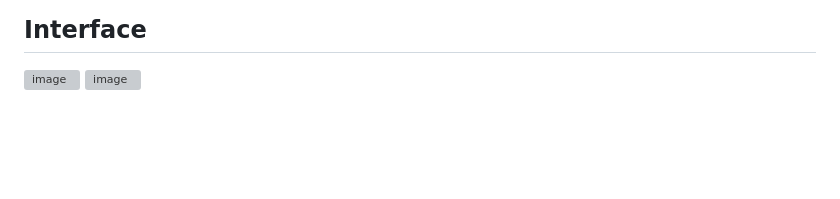
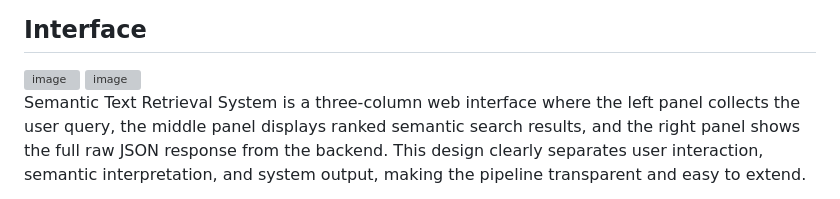
Before and after one commit to mahfuzur-mafu/semantic-text-retrieval-system, a Markdown page: README.md, the part around the change. GitHub-like rendering; blank space fills up the shorter version; grey boxes are pictures that could not be loaded.

Commit message:
Enhance README with system description
Added description of the Semantic Text Retrieval System.

```diff
--- a/README.md
+++ b/README.md
@@ -129,3 +129,7 @@ This system can be extended to:
 
 
 <img width="1462" height="798" alt="image" src="https://github.com/user-attachments/assets/88325897-6e96-49b9-bd33-967424f04e5b" />
+
+
+Semantic Text Retrieval System is a three-column web interface where the left panel collects the user query, the middle panel displays ranked semantic search results, and the right panel shows the full raw JSON response from the backend.
+This design clearly separates user interaction, semantic interpretation, and system output, making the pipeline transparent and easy to extend.
```
